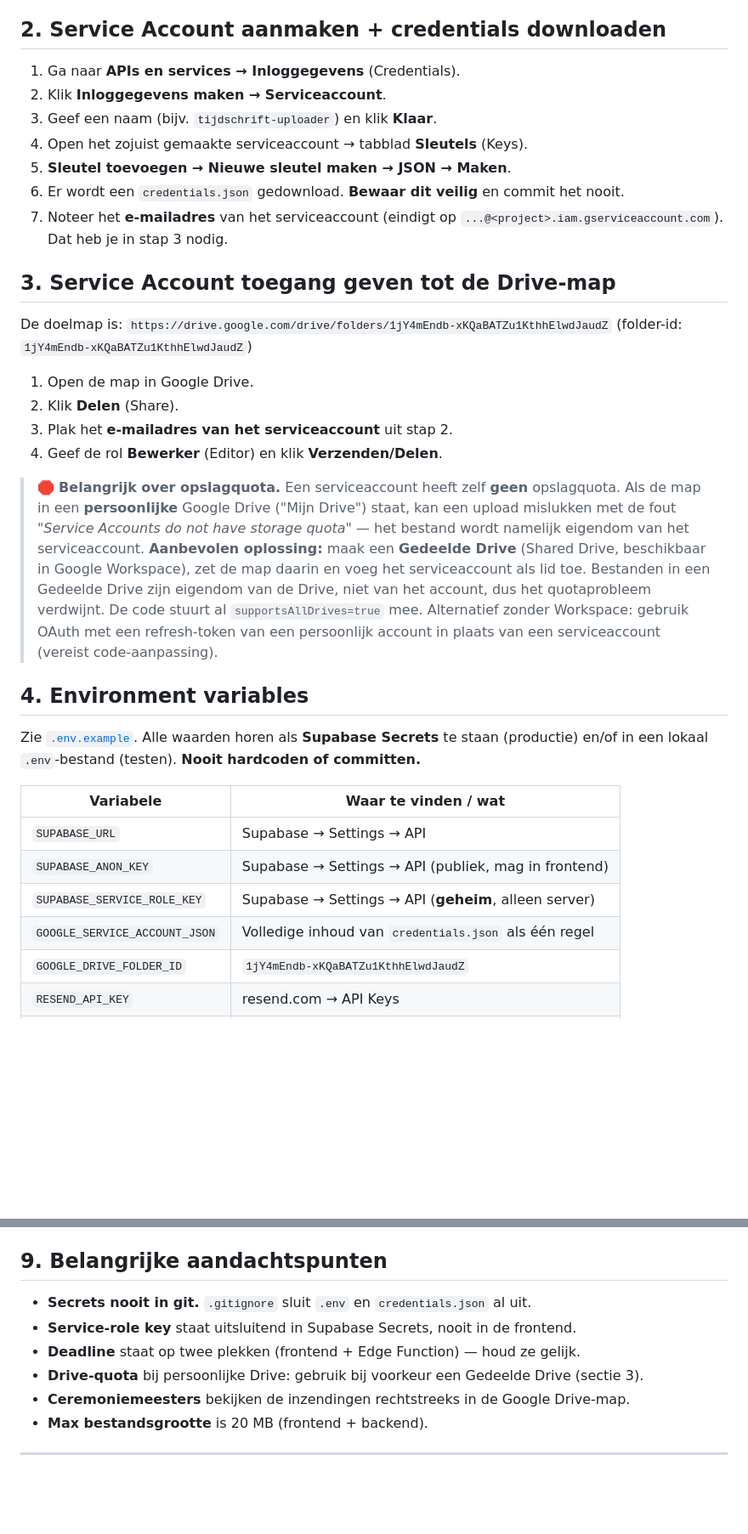
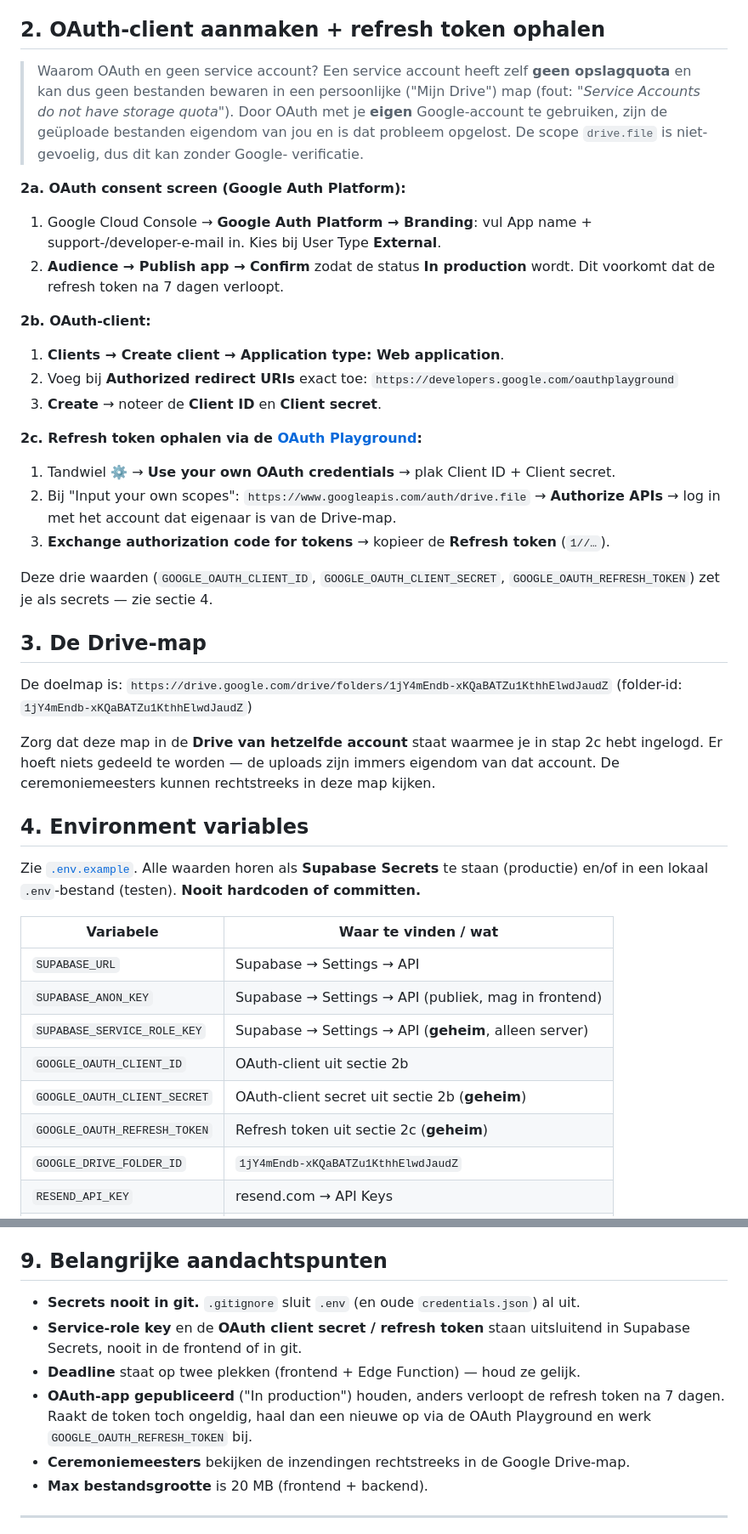
Before and after one commit to frankgroenevelt-lgtm/TijdschriftJ-I, a Markdown page: README.md, 2 parts joined by grey strips. Shown at 85% size. Drawn GitHub-style; blank space fills up the shorter version.

Commit message:
README: OAuth-aanpak documenteren i.p.v. service account

```diff
--- a/README.md
+++ b/README.md
@@ -58,38 +58,45 @@ huwelijkstijdschrift/
 5. Ga naar **APIs en services → Bibliotheek**, zoek op **Google Drive API** en klik
    **Inschakelen**.
 
-## 2. Service Account aanmaken + credentials downloaden
+## 2. OAuth-client aanmaken + refresh token ophalen
 
-1. Ga naar **APIs en services → Inloggegevens** (Credentials).
-2. Klik **Inloggegevens maken → Serviceaccount**.
-3. Geef een naam (bijv. `tijdschrift-uploader`) en klik **Klaar**.
-4. Open het zojuist gemaakte serviceaccount → tabblad **Sleutels** (Keys).
-5. **Sleutel toevoegen → Nieuwe sleutel maken → JSON → Maken**.
-6. Er wordt een `credentials.json` gedownload. **Bewaar dit veilig** en commit het nooit.
-7. Noteer het **e-mailadres** van het serviceaccount (eindigt op
-   `...@<project>.iam.gserviceaccount.com`). Dat heb je in stap 3 nodig.
+> Waarom OAuth en geen service account? Een service account heeft zelf **geen
+> opslagquota** en kan dus geen bestanden bewaren in een persoonlijke ("Mijn Drive") map
+> (fout: *"Service Accounts do not have storage quota"*). Door OAuth met je **eigen**
+> Google-account te gebruiken, zijn de geüploade bestanden eigendom van jou en is dat
+> probleem opgelost. De scope `drive.file` is niet-gevoelig, dus dit kan zonder Google-
+> verificatie.
 
-## 3. Service Account toegang geven tot de Drive-map
+**2a. OAuth consent screen (Google Auth Platform):**
+1. Google Cloud Console → **Google Auth Platform → Branding**: vul App name +
+   support-/developer-e-mail in. Kies bij User Type **External**.
+2. **Audience → Publish app → Confirm** zodat de status **In production** wordt.
+   Dit voorkomt dat de refresh token na 7 dagen verloopt.
+
+**2b. OAuth-client:**
+1. **Clients → Create client → Application type: Web application**.
+2. Voeg bij **Authorized redirect URIs** exact toe:
+   `https://developers.google.com/oauthplayground`
+3. **Create** → noteer de **Client ID** en **Client secret**.
+
+**2c. Refresh token ophalen via de [OAuth Playground](https://developers.google.com/oauthplayground):**
+1. Tandwiel ⚙️ → **Use your own OAuth credentials** → plak Client ID + Client secret.
+2. Bij "Input your own scopes": `https://www.googleapis.com/auth/drive.file` →
+   **Authorize APIs** → log in met het account dat eigenaar is van de Drive-map.
+3. **Exchange authorization code for tokens** → kopieer de **Refresh token** (`1//…`).
+
+Deze drie waarden (`GOOGLE_OAUTH_CLIENT_ID`, `GOOGLE_OAUTH_CLIENT_SECRET`,
+`GOOGLE_OAUTH_REFRESH_TOKEN`) zet je als secrets — zie sectie 4.
+
+## 3. De Drive-map
 
 De doelmap is:
 `https://drive.google.com/drive/folders/1jY4mEndb-xKQaBATZu1KthhElwdJaudZ`
 (folder-id: `1jY4mEndb-xKQaBATZu1KthhElwdJaudZ`)
 
-1. Open de map in Google Drive.
-2. Klik **Delen** (Share).
-3. Plak het **e-mailadres van het serviceaccount** uit stap 2.
-4. Geef de rol **Bewerker** (Editor) en klik **Verzenden/Delen**.
-
-> 🛑 **Belangrijk over opslagquota.** Een serviceaccount heeft zelf **geen** opslagquota.
-> Als de map in een **persoonlijke** Google Drive ("Mijn Drive") staat, kan een upload
-> mislukken met de fout *"Service Accounts do not have storage quota"* — het bestand wordt
-> namelijk eigendom van het serviceaccount.
-> **Aanbevolen oplossing:** maak een **Gedeelde Drive** (Shared Drive, beschikbaar in
-> Google Workspace), zet de map daarin en voeg het serviceaccount als lid toe. Bestanden in
-> een Gedeelde Drive zijn eigendom van de Drive, niet van het account, dus het quotaprobleem
-> verdwijnt. De code stuurt al `supportsAllDrives=true` mee.
-> Alternatief zonder Workspace: gebruik OAuth met een refresh-token van een persoonlijk
-> account in plaats van een serviceaccount (vereist code-aanpassing).
+Zorg dat deze map in de **Drive van hetzelfde account** staat waarmee je in stap 2c hebt
+ingelogd. Er hoeft niets gedeeld te worden — de uploads zijn immers eigendom van dat
+account. De ceremoniemeesters kunnen rechtstreeks in deze map kijken.
 
 ## 4. Environment variables
 
@@ -101,7 +108,9 @@ Zie [`.env.example`](.env.example). Alle waarden horen als **Supabase Secrets**
 | `SUPABASE_URL` | Supabase → Settings → API |
 | `SUPABASE_ANON_KEY` | Supabase → Settings → API (publiek, mag in frontend) |
 | `SUPABASE_SERVICE_ROLE_KEY` | Supabase → Settings → API (**geheim**, alleen server) |
-| `GOOGLE_SERVICE_ACCOUNT_JSON` | Volledige inhoud van `credentials.json` als één regel |
+| `GOOGLE_OAUTH_CLIENT_ID` | OAuth-client uit sectie 2b |
+| `GOOGLE_OAUTH_CLIENT_SECRET` | OAuth-client secret uit sectie 2b (**geheim**) |
+| `GOOGLE_OAUTH_REFRESH_TOKEN` | Refresh token uit sectie 2c (**geheim**) |
 | `GOOGLE_DRIVE_FOLDER_ID` | `1jY4mEndb-xKQaBATZu1KthhElwdJaudZ` |
 | `RESEND_API_KEY` | resend.com → API Keys |
 | `RESEND_FROM` | Afzender, bijv. `onboarding@resend.dev` of eigen domein |
@@ -245,10 +254,13 @@ curl -X POST http://localhost:54321/functions/v1/submit-entry \
 
 ## 9. Belangrijke aandachtspunten
 
-- **Secrets nooit in git.** `.gitignore` sluit `.env` en `credentials.json` al uit.
-- **Service-role key** staat uitsluitend in Supabase Secrets, nooit in de frontend.
+- **Secrets nooit in git.** `.gitignore` sluit `.env` (en oude `credentials.json`) al uit.
+- **Service-role key** en de **OAuth client secret / refresh token** staan uitsluitend in
+  Supabase Secrets, nooit in de frontend of in git.
 - **Deadline** staat op twee plekken (frontend + Edge Function) — houd ze gelijk.
-- **Drive-quota** bij persoonlijke Drive: gebruik bij voorkeur een Gedeelde Drive (sectie 3).
+- **OAuth-app gepubliceerd** ("In production") houden, anders verloopt de refresh token na
+  7 dagen. Raakt de token toch ongeldig, haal dan een nieuwe op via de OAuth Playground en
+  werk `GOOGLE_OAUTH_REFRESH_TOKEN` bij.
 - **Ceremoniemeesters** bekijken de inzendingen rechtstreeks in de Google Drive-map.
 - **Max bestandsgrootte** is 20 MB (frontend + backend).
 
```
Also changed, not shown: other parts of README.md (+3 -3 lines).
